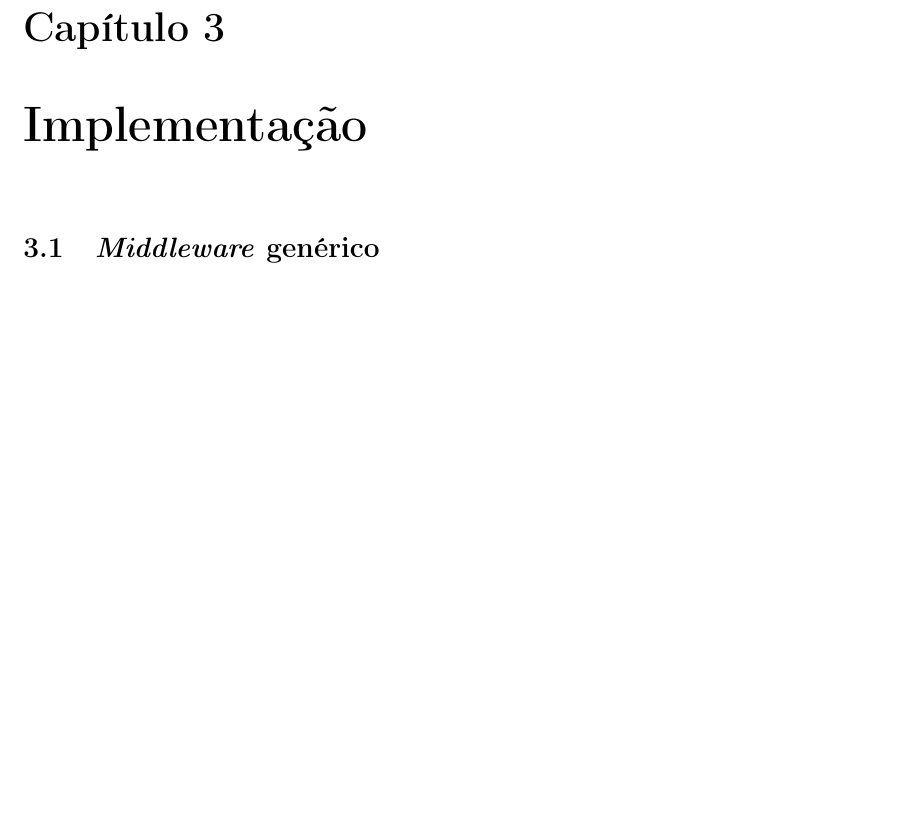
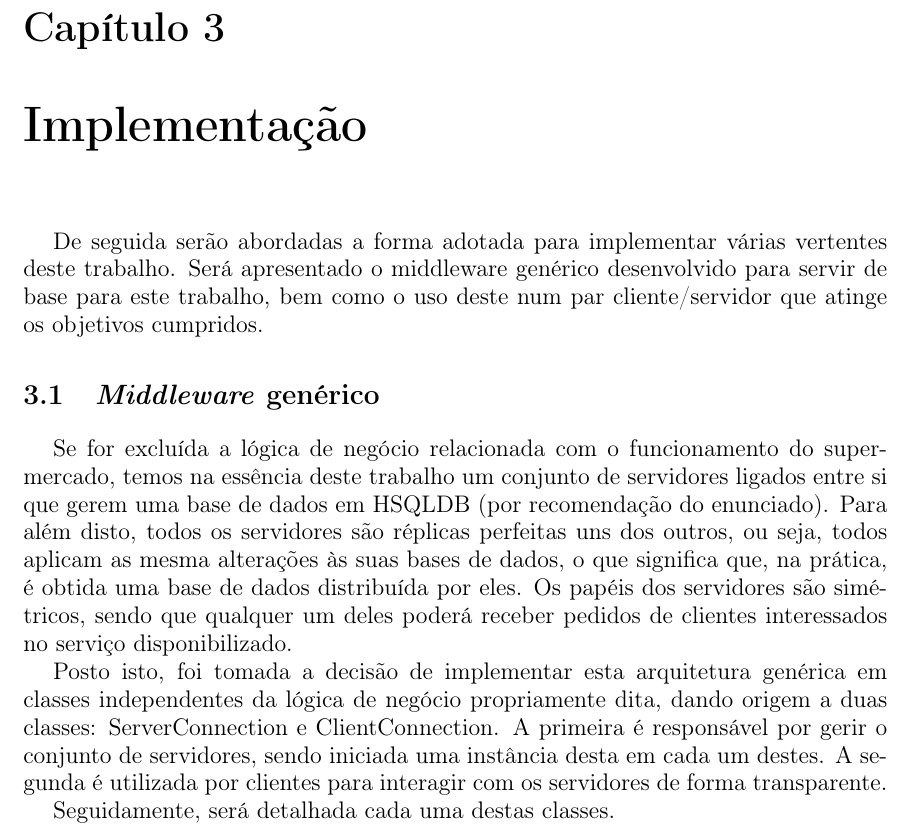
Before and after one commit to Nelson198/TF, a LaTeX document (Report/Report.tex): part of page 6 of 9 before the commit and part of page 6 of 10 after it, cut so that both start at the same text, the shorter picture padded with empty space. Compiled offline with pdfLaTeX.

Commit message:
Implementation and Generic Middleware

```diff
--- a/Report/Report.tex
+++ b/Report/Report.tex
@@ -116,7 +116,15 @@
 
 \chapter{Implementação} \label{ch:Implementation}
 \large{
+	De seguida serão abordadas a forma adotada para implementar várias vertentes deste trabalho. Será apresentado o middleware genérico desenvolvido para servir de base para este trabalho, bem como o uso deste num par cliente/servidor que atinge os objetivos cumpridos.
+
 	\section{\textit{Middleware} genérico} \label{sec:Middleware}
+		Se for excluída a lógica de negócio relacionada com o funcionamento do supermercado, temos na essência deste trabalho um conjunto de servidores ligados entre si que gerem uma base de dados em HSQLDB (por recomendação do enunciado). Para além disto, todos os servidores são réplicas perfeitas uns dos outros, ou seja, todos aplicam as mesma alterações às suas bases de dados, o que significa que, na prática, é obtida uma base de dados distribuída por eles. Os papéis dos servidores são simétricos, sendo que qualquer um deles poderá receber pedidos de clientes interessados no serviço disponibilizado.
+
+		Posto isto, foi tomada a decisão de implementar esta arquitetura genérica em classes independentes da lógica de negócio propriamente dita, dando origem a duas classes: ServerConnection e ClientConnection. A primeira é responsável por gerir o conjunto de servidores, sendo iniciada uma instância desta em cada um destes. A segunda é utilizada por clientes para interagir com os servidores de forma transparente.
+
+		Seguidamente, será detalhada cada uma destas classes.
+
 		\subsection{\textit{ServerConnection}} \label{subsec:ServerConnection}
 			\subsubsection{Replicação} \label{sssec:Replication}
 			\subsubsection{Temporizadores} \label{sssec:Timers}
```
Also changed, not shown: Report/Report.pdf.
